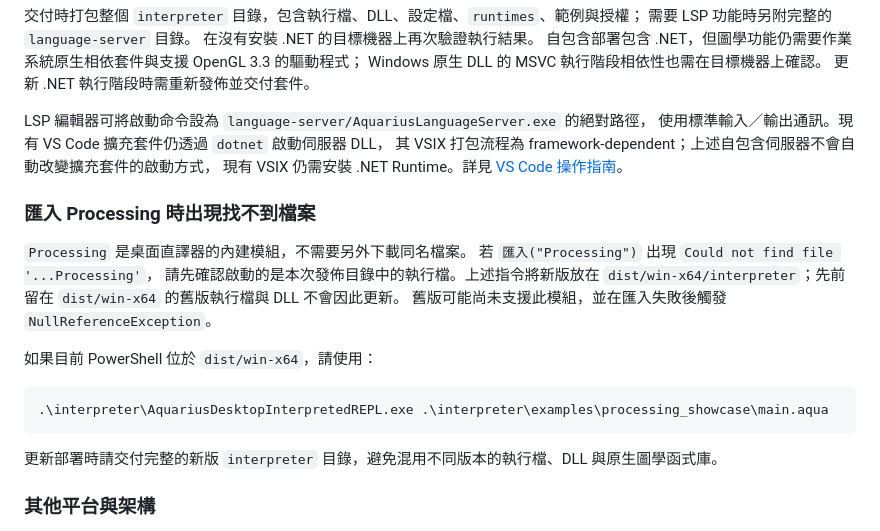
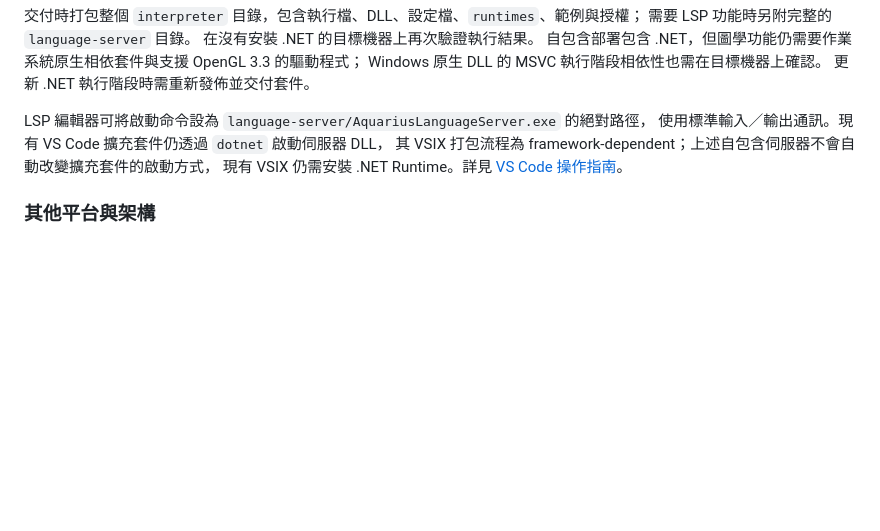
Before and after one commit to Aquarius-Language/AquariusLangTW, a Markdown page: README.md, the part around the change. Drawn GitHub-style; blank space fills up the shorter version.

Commit message:
Unnecessary note.

````diff
--- a/README.md
+++ b/README.md
@@ -213,22 +213,6 @@ LSP 編輯器可將啟動命令設為 `language-server/AquariusLanguageServer.ex
 其 VSIX 打包流程為 framework-dependent；上述自包含伺服器不會自動改變擴充套件的啟動方式，
 現有 VSIX 仍需安裝 .NET Runtime。詳見 [VS Code 操作指南](editors/vscode/README.md)。
 
-### 匯入 Processing 時出現找不到檔案
-
-`Processing` 是桌面直譯器的內建模組，不需要另外下載同名檔案。
-若 `匯入("Processing")` 出現 `Could not find file '...Processing'`，
-請先確認啟動的是本次發佈目錄中的執行檔。上述指令將新版放在
-`dist/win-x64/interpreter`；先前留在 `dist/win-x64` 的舊版執行檔與 DLL 不會因此更新。
-舊版可能尚未支援此模組，並在匯入失敗後觸發 `NullReferenceException`。
-
-如果目前 PowerShell 位於 `dist/win-x64`，請使用：
-
-```powershell
-.\interpreter\AquariusDesktopInterpretedREPL.exe .\interpreter\examples\processing_showcase\main.aqua
-```
-
-更新部署時請交付完整的新版 `interpreter` 目錄，避免混用不同版本的執行檔、DLL 與原生圖學函式庫。
-
 ### 其他平台與架構
 
 每個作業系統與 CPU 架構需各自發佈，例如 `win-arm64`、`linux-x64`、`linux-arm64`、
````
